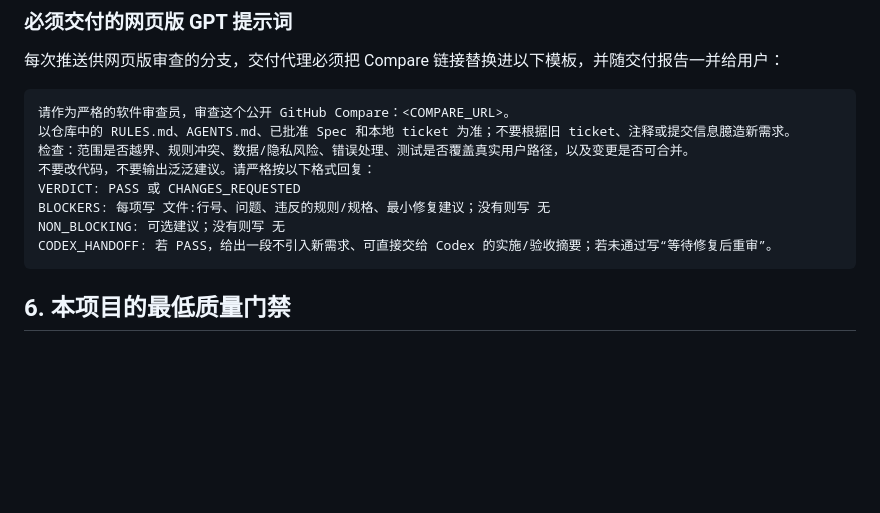
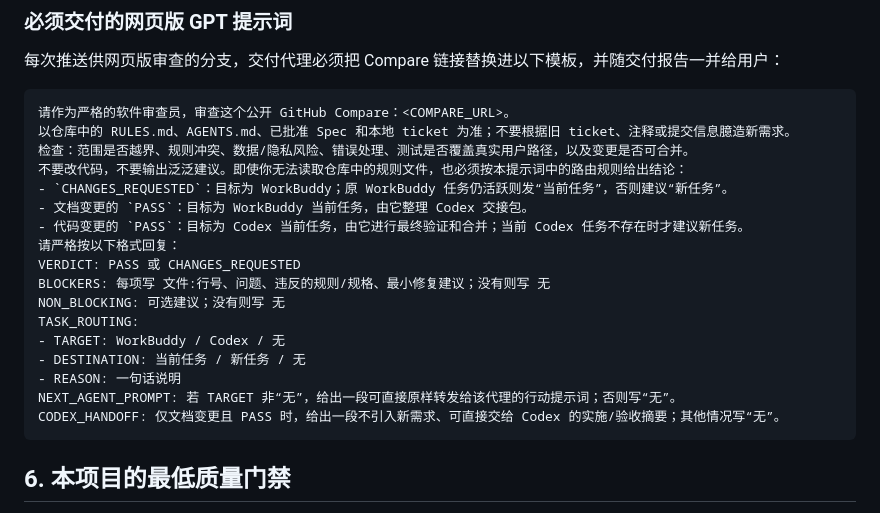
Before and after one commit to FlapPearLabs/adaptive-vocab-reader, a Markdown page: AGENTS.md, the part around the change. GitHub-like rendering; blank space fills up the shorter version.

Commit message:
docs(workflow): 强制网页版审查输出任务路由

````diff
--- a/AGENTS.md
+++ b/AGENTS.md
@@ -108,11 +108,20 @@ Skill 必须按任务需要显式调用，绝不能为了“已安装”而机
 请作为严格的软件审查员，审查这个公开 GitHub Compare：<COMPARE_URL>。
 以仓库中的 RULES.md、AGENTS.md、已批准 Spec 和本地 ticket 为准；不要根据旧 ticket、注释或提交信息臆造新需求。
 检查：范围是否越界、规则冲突、数据/隐私风险、错误处理、测试是否覆盖真实用户路径，以及变更是否可合并。
-不要改代码，不要输出泛泛建议。请严格按以下格式回复：
+不要改代码，不要输出泛泛建议。即使你无法读取仓库中的规则文件，也必须按本提示词中的路由规则给出结论：
+- `CHANGES_REQUESTED`：目标为 WorkBuddy；原 WorkBuddy 任务仍活跃则发“当前任务”，否则建议“新任务”。
+- 文档变更的 `PASS`：目标为 WorkBuddy 当前任务，由它整理 Codex 交接包。
+- 代码变更的 `PASS`：目标为 Codex 当前任务，由它进行最终验证和合并；当前 Codex 任务不存在时才建议新任务。
+请严格按以下格式回复：
 VERDICT: PASS 或 CHANGES_REQUESTED
 BLOCKERS: 每项写 文件:行号、问题、违反的规则/规格、最小修复建议；没有则写 无
 NON_BLOCKING: 可选建议；没有则写 无
-CODEX_HANDOFF: 若 PASS，给出一段不引入新需求、可直接交给 Codex 的实施/验收摘要；若未通过写“等待修复后重审”。
+TASK_ROUTING:
+- TARGET: WorkBuddy / Codex / 无
+- DESTINATION: 当前任务 / 新任务 / 无
+- REASON: 一句话说明
+NEXT_AGENT_PROMPT: 若 TARGET 非“无”，给出一段可直接原样转发给该代理的行动提示词；否则写“无”。
+CODEX_HANDOFF: 仅文档变更且 PASS 时，给出一段不引入新需求、可直接交给 Codex 的实施/验收摘要；其他情况写“无”。
 ```
 
 ## 6. 本项目的最低质量门禁
````
Also changed, not shown: RULES.md (+1 -1 lines).
